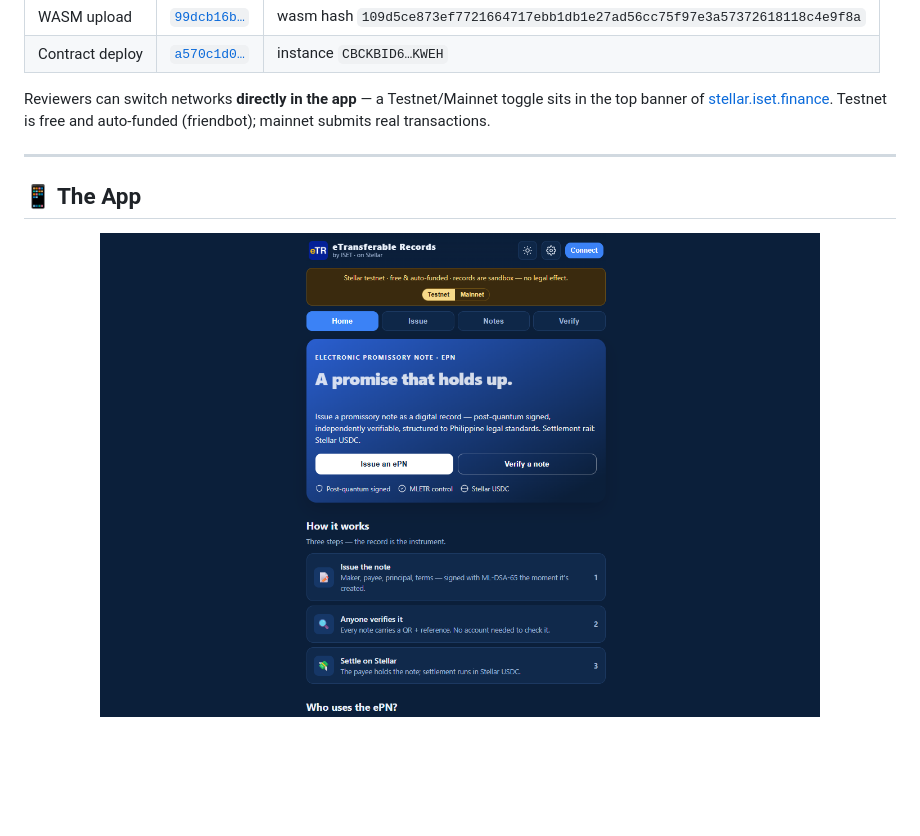
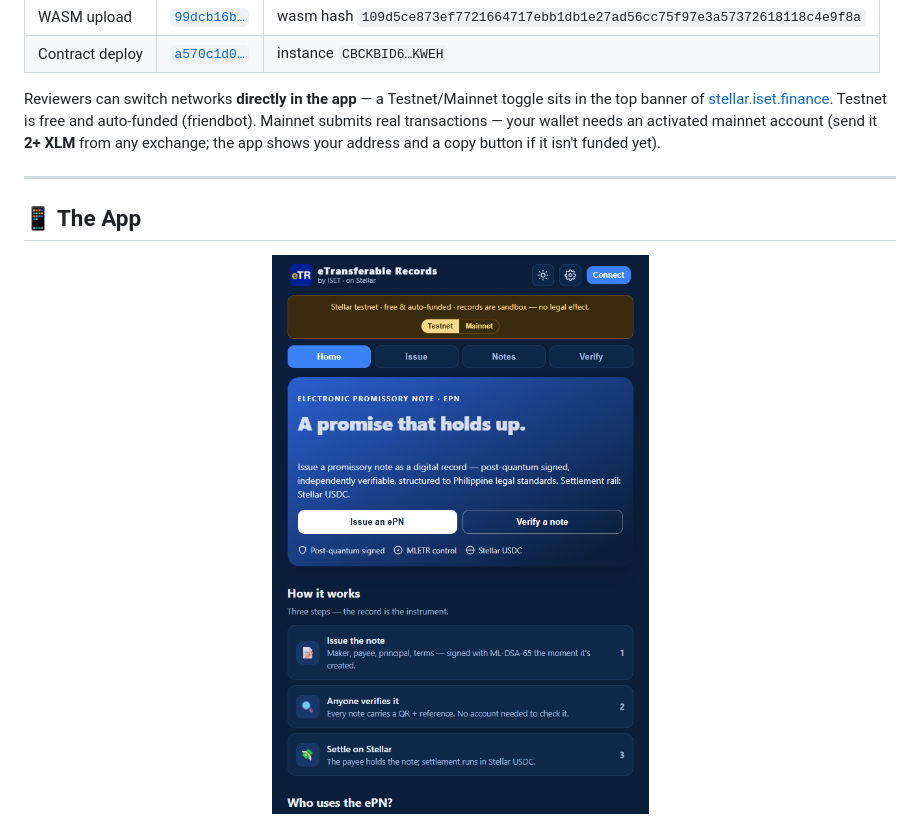
Before and after one commit to techfiduciary/iset-etr-stellar, a Markdown page: README.md, the part around the change. GitHub-like rendering; pictures changed too: assets/screenshots/home-desktop.png; blank space fills up the shorter version.

```diff
--- a/README.md
+++ b/README.md
@@ -35,7 +35,7 @@ The `epn_escrow` Soroban contract is deployed and verifiable on **both networks*
 | WASM upload | [`99dcb16b…`](https://stellar.expert/explorer/public/tx/99dcb16b03af2c5f0d3118c369ba215ad70c25292b862c04329556777bb4cdca) | wasm hash `109d5ce873ef7721664717ebb1db1e27ad56cc75f97e3a57372618118c4e9f8a` |
 | Contract deploy | [`a570c1d0…`](https://stellar.expert/explorer/public/tx/a570c1d037a1f70693131eb46922a5cef4e0a2554b7ca58f7a10c313f2b4f2a0) | instance `CBCKBID6…KWEH` |
 
-Reviewers can switch networks **directly in the app** — a Testnet/Mainnet toggle sits in the top banner of [stellar.iset.finance](https://stellar.iset.finance). Testnet is free and auto-funded (friendbot); mainnet submits real transactions.
+Reviewers can switch networks **directly in the app** — a Testnet/Mainnet toggle sits in the top banner of [stellar.iset.finance](https://stellar.iset.finance). Testnet is free and auto-funded (friendbot). Mainnet submits real transactions — your wallet needs an activated mainnet account (send it **2+ XLM** from any exchange; the app shows your address and a copy button if it isn't funded yet).
 
 ---
 
```
Also changed, not shown: 1 other file.
